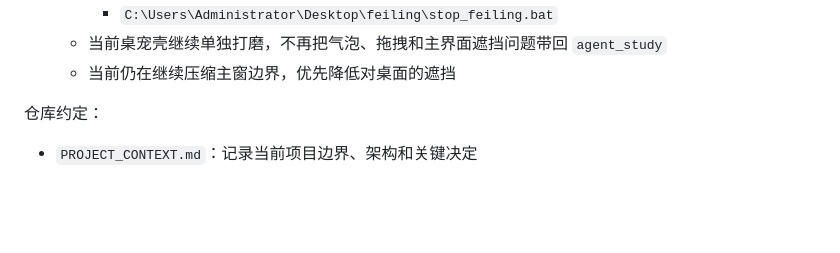
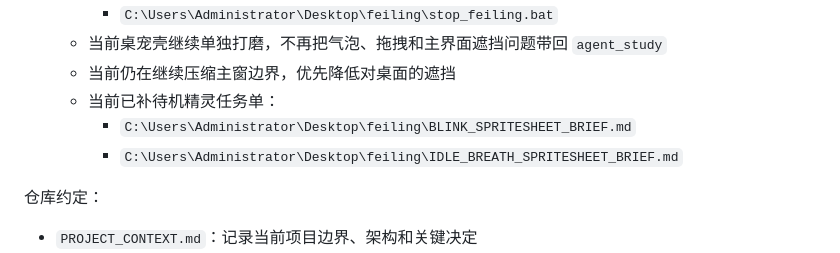
Before and after one commit to Tiyou-zm/myagent_elf, a Markdown page: README.md, the part around the change. Drawn GitHub-style; blank space fills up the shorter version.

```diff
--- a/README.md
+++ b/README.md
@@ -23,6 +23,9 @@
     - `C:\Users\Administrator\Desktop\feiling\stop_feiling.bat`
   - 当前桌宠壳继续单独打磨，不再把气泡、拖拽和主界面遮挡问题带回 `agent_study`
   - 当前仍在继续压缩主窗边界，优先降低对桌面的遮挡
+  - 当前已补待机精灵任务单：
+    - `C:\Users\Administrator\Desktop\feiling\BLINK_SPRITESHEET_BRIEF.md`
+    - `C:\Users\Administrator\Desktop\feiling\IDLE_BREATH_SPRITESHEET_BRIEF.md`
 
 仓库约定：
 
```
Also changed, not shown: LEARNING_JOURNAL.md (+27 -0 lines), PROJECT_CONTEXT.md (+4 -0 lines).
